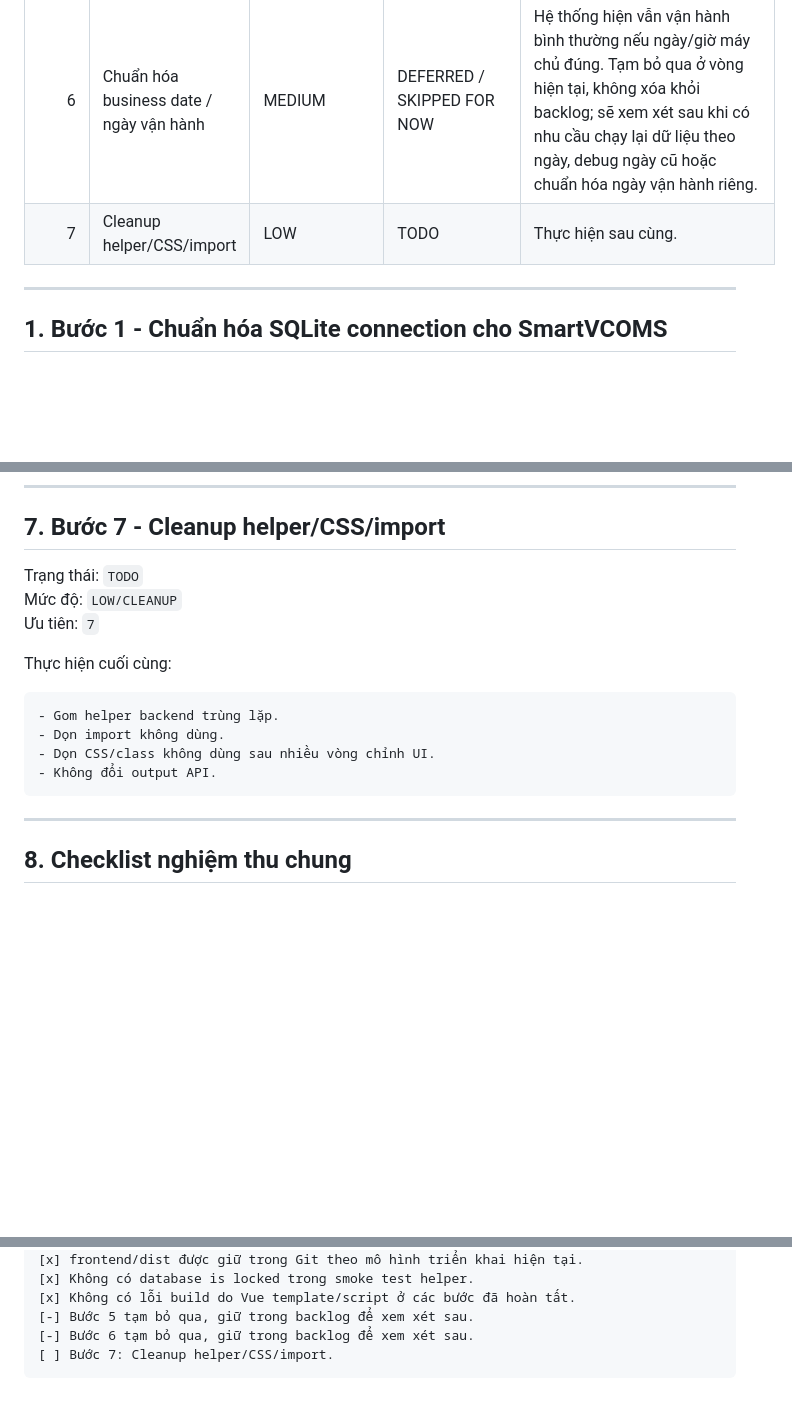
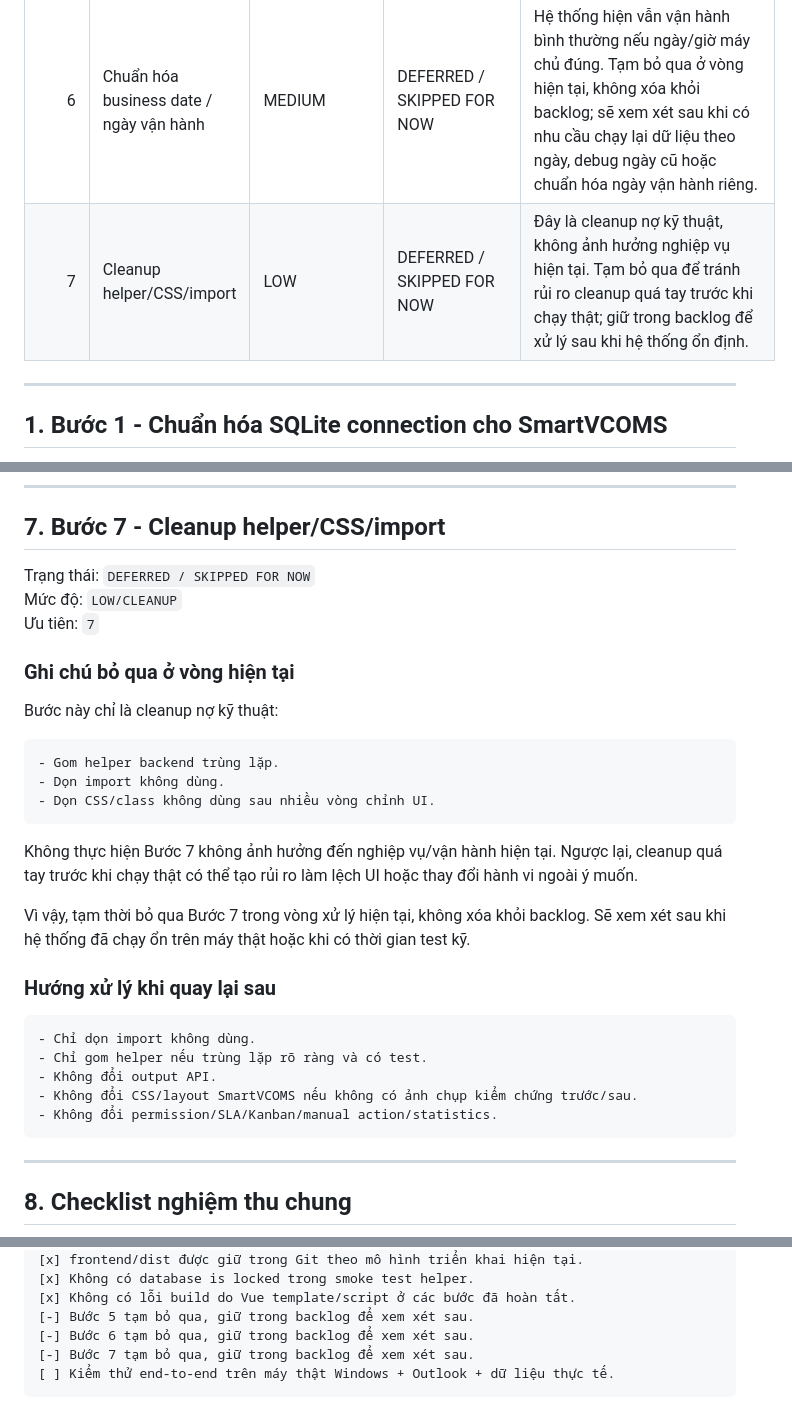
Before and after one commit to lhhiep161/smartvcoms, a Markdown page: docs/SMARTVCOMS_END_TO_END_REVIEW_FIXES.md, 3 parts joined by grey strips. Drawn GitHub-style; blank space fills up the shorter version.

Commit message:
docs: defer SmartVCOMS cleanup step

````diff
--- a/docs/SMARTVCOMS_END_TO_END_REVIEW_FIXES.md
+++ b/docs/SMARTVCOMS_END_TO_END_REVIEW_FIXES.md
@@ -19,7 +19,7 @@ Tài liệu này dùng để quản lý các chỉnh sửa sau khi rà soát lu
 | 4 | Sửa audit/snapshot manual action để undo chính xác | MEDIUM | IMPLEMENTED / LOCAL TEST PASSED | Snapshot manual action đã lưu bằng JSON chuẩn, undo hỗ trợ cả JSON mới và audit cũ dạng `str(dict)`. Codex đã compile backend, test SQLite tạm cho `MANUAL_DONE`, `MANUAL_WAIT_DISBURSE`, audit cũ và schema thiếu cột optional, đồng thời smoke test backend `/api/health` + `/smart-vcoms` thành công. |
 | 5 | Tách thời điểm web refresh và thời điểm dữ liệu sync thực tế | MEDIUM | DEFERRED / SKIPPED FOR NOW | Bước này chủ yếu làm rõ hiển thị, không ảnh hưởng luồng xử lý SmartVCOMS. Tạm bỏ qua ở vòng hiện tại, không xóa khỏi backlog. |
 | 6 | Chuẩn hóa business date / ngày vận hành | MEDIUM | DEFERRED / SKIPPED FOR NOW | Hệ thống hiện vẫn vận hành bình thường nếu ngày/giờ máy chủ đúng. Tạm bỏ qua ở vòng hiện tại, không xóa khỏi backlog; sẽ xem xét sau khi có nhu cầu chạy lại dữ liệu theo ngày, debug ngày cũ hoặc chuẩn hóa ngày vận hành riêng. |
-| 7 | Cleanup helper/CSS/import | LOW | TODO | Thực hiện sau cùng. |
+| 7 | Cleanup helper/CSS/import | LOW | DEFERRED / SKIPPED FOR NOW | Đây là cleanup nợ kỹ thuật, không ảnh hưởng nghiệp vụ hiện tại. Tạm bỏ qua để tránh rủi ro cleanup quá tay trước khi chạy thật; giữ trong backlog để xử lý sau khi hệ thống ổn định. |
 
 ---
 
@@ -460,17 +460,32 @@ Tạm thời bỏ qua Bước 6 trong vòng xử lý hiện tại, không xóa k
 
 ## 7. Bước 7 - Cleanup helper/CSS/import
 
-Trạng thái: `TODO`
+Trạng thái: `DEFERRED / SKIPPED FOR NOW`
 Mức độ: `LOW/CLEANUP`
 Ưu tiên: `7`
 
-Thực hiện cuối cùng:
+### Ghi chú bỏ qua ở vòng hiện tại
+
+Bước này chỉ là cleanup nợ kỹ thuật:
 
 ```text
 - Gom helper backend trùng lặp.
 - Dọn import không dùng.
 - Dọn CSS/class không dùng sau nhiều vòng chỉnh UI.
+```
+
+Không thực hiện Bước 7 không ảnh hưởng đến nghiệp vụ/vận hành hiện tại. Ngược lại, cleanup quá tay trước khi chạy thật có thể tạo rủi ro làm lệch UI hoặc thay đổi hành vi ngoài ý muốn.
+
+Vì vậy, tạm thời bỏ qua Bước 7 trong vòng xử lý hiện tại, không xóa khỏi backlog. Sẽ xem xét sau khi hệ thống đã chạy ổn trên máy thật hoặc khi có thời gian test kỹ.
+
+### Hướng xử lý khi quay lại sau
+
+```text
+- Chỉ dọn import không dùng.
+- Chỉ gom helper nếu trùng lặp rõ ràng và có test.
 - Không đổi output API.
+- Không đổi CSS/layout SmartVCOMS nếu không có ảnh chụp kiểm chứng trước/sau.
+- Không đổi permission/SLA/Kanban/manual action/statistics.
 ```
 
 ---
@@ -496,5 +511,6 @@ Thực hiện cuối cùng:
 [x] Không có lỗi build do Vue template/script ở các bước đã hoàn tất.
 [-] Bước 5 tạm bỏ qua, giữ trong backlog để xem xét sau.
 [-] Bước 6 tạm bỏ qua, giữ trong backlog để xem xét sau.
-[ ] Bước 7: Cleanup helper/CSS/import.
+[-] Bước 7 tạm bỏ qua, giữ trong backlog để xem xét sau.
+[ ] Kiểm thử end-to-end trên máy thật Windows + Outlook + dữ liệu thực tế.
 ```
````
